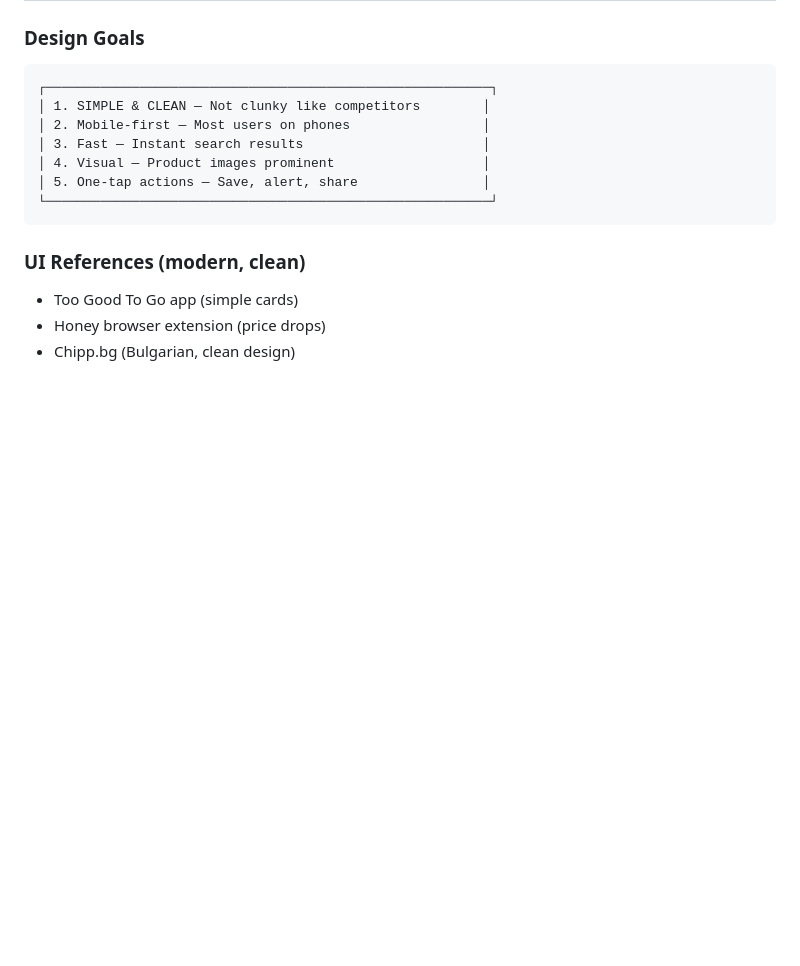
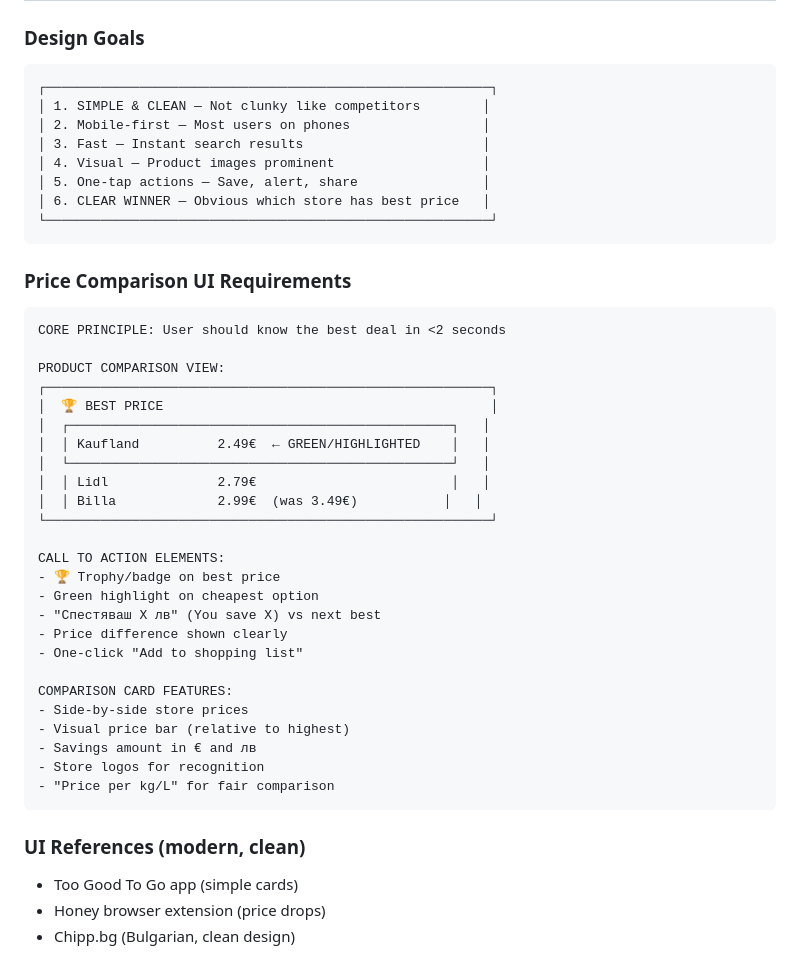
Before and after one commit to MartinPetrov8/promo_products_bg, a Markdown page: PLAN.md, the part around the change. Rendered like a GitHub page; blank space fills up the shorter version.

Commit message:
Add price comparison UI requirements
- Clear winner indicator (trophy/badge)
- Green highlight on best price
- Savings display
- Price per unit comparison
- Research agent checking global leaders

````diff
--- a/PLAN.md
+++ b/PLAN.md
@@ -179,7 +179,37 @@ promobg.com/
 │ 3. Fast — Instant search results                       │
 │ 4. Visual — Product images prominent                   │
 │ 5. One-tap actions — Save, alert, share                │
+│ 6. CLEAR WINNER — Obvious which store has best price   │
 └─────────────────────────────────────────────────────────┘
+```
+
+### Price Comparison UI Requirements
+```
+CORE PRINCIPLE: User should know the best deal in <2 seconds
+
+PRODUCT COMPARISON VIEW:
+┌─────────────────────────────────────────────────────────┐
+│  🏆 BEST PRICE                                          │
+│  ┌─────────────────────────────────────────────────┐   │
+│  │ Kaufland          2.49€  ← GREEN/HIGHLIGHTED    │   │
+│  └─────────────────────────────────────────────────┘   │
+│  │ Lidl              2.79€                         │   │
+│  │ Billa             2.99€  (was 3.49€)           │   │
+└─────────────────────────────────────────────────────────┘
+
+CALL TO ACTION ELEMENTS:
+- 🏆 Trophy/badge on best price
+- Green highlight on cheapest option
+- "Спестяваш X лв" (You save X) vs next best
+- Price difference shown clearly
+- One-click "Add to shopping list"
+
+COMPARISON CARD FEATURES:
+- Side-by-side store prices
+- Visual price bar (relative to highest)
+- Savings amount in € and лв
+- Store logos for recognition
+- "Price per kg/L" for fair comparison
 ```
 
 ### UI References (modern, clean)
````
